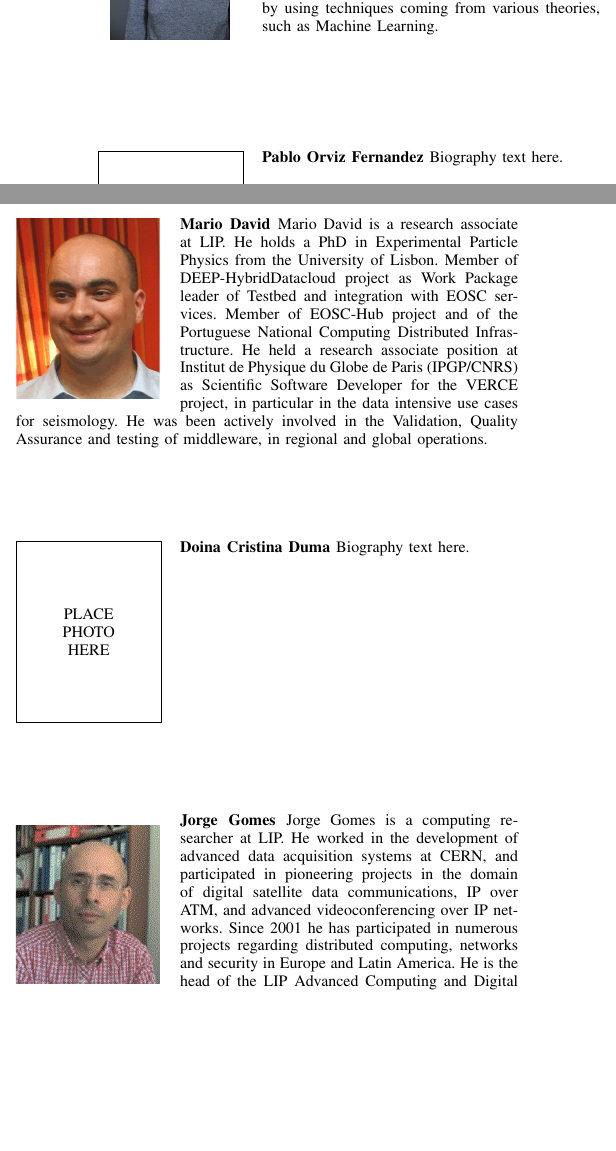
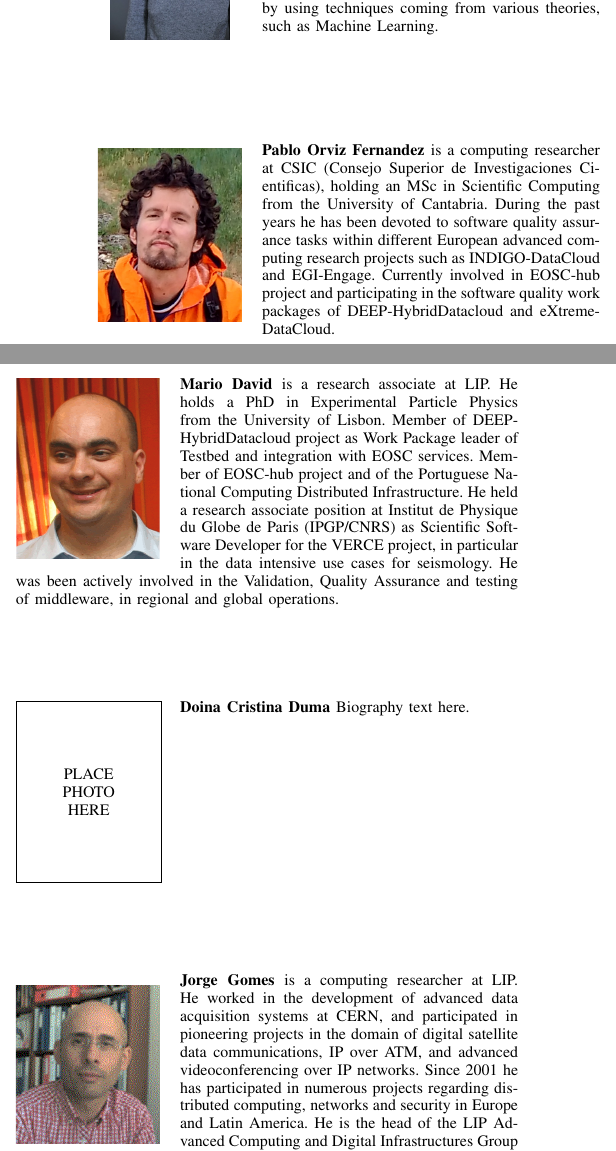
Before and after one commit to VibhutiDKhanduri/paper-ieee-software-reliability, a LaTeX paper (paper-ieee-trans.tex): two parts of the columns of page 6 of 8, joined at a grey line, cut so that both start at the same text, the shorter picture padded with empty space. Compiled offline with pdfLaTeX; a missing font is replaced by an installed copy or a similar font; a LaTeX package or settings file that is missing is left out.

Commit message:
Pablo's bio

```diff
--- a/paper-ieee-trans.tex
+++ b/paper-ieee-trans.tex
@@ -622,13 +622,19 @@ is a Computer Science Engineer at INFN (Istituto Nazionale di Fisica Nucleare -
 \end{IEEEbiography}
 
 % if you will not have a photo at all:
-\begin{IEEEbiography}{Pablo Orviz Fernandez}
-Biography text here.
+\begin{IEEEbiography}[{\includegraphics[width=1in,height=1.25in,clip,keepaspectratio]{images/pablo-orviz}}]{Pablo Orviz Fernandez}
+is a computing researcher at CSIC (Consejo Superior de Investigaciones
+Cientificas), holding an MSc in Scientific Computing from the University of
+Cantabria. During the past years he has been devoted to software quality
+assurance tasks within different European advanced computing research projects
+such as INDIGO-DataCloud and EGI-Engage. Currently involved in EOSC-hub project
+and participating in the software quality work packages of DEEP-HybridDatacloud
+and eXtreme-DataCloud.
 \end{IEEEbiography}
 
 \begin{IEEEbiography}[{\includegraphics[width=1in,height=1.25in,clip,keepaspectratio]{images/mario-david}}]{Mario David}
-Mario David is a research associate at LIP. He holds a PhD in Experimental Particle Physics from the University of Lisbon.
-Member of DEEP-HybridDatacloud project as Work Package leader of Testbed and integration with EOSC services. Member of EOSC-Hub project and
+is a research associate at LIP. He holds a PhD in Experimental Particle Physics from the University of Lisbon.
+Member of DEEP-HybridDatacloud project as Work Package leader of Testbed and integration with EOSC services. Member of EOSC-hub project and
 of the Portuguese National Computing Distributed Infrastructure.
 He held a research associate position at Institut de Physique du Globe de Paris (IPGP/CNRS) as Scientific Software Developer for the VERCE project, in particular in the data intensive use cases for seismology.
 He was been actively involved in the Validation, Quality Assurance and testing of middleware, in regional and global operations.
@@ -640,7 +646,7 @@ Biography text here.
 
 
 \begin{IEEEbiography}[{\includegraphics[width=1in,height=1.25in,clip,keepaspectratio]{images/jorge-gomes}}]{Jorge Gomes}
-Jorge Gomes is a computing researcher at LIP. He worked in the development of advanced data acquisition systems at CERN, and participated in pioneering projects in the domain of digital satellite data communications, IP over ATM, and advanced videoconferencing over IP networks. Since 2001 he has participated in numerous projects regarding distributed computing, networks and security in Europe and Latin America. He is the head of the LIP Advanced Computing and Digital Infrastructures Group and technical coordinator of the Portuguese National Grid Infrastructure, representative of Portugal in the Council of the European Grid Infrastructure (EGI) and responsible for the Portuguese participation in IBERGRID, that joins Portuguese and Spanish distributed computing infrastructures.
+is a computing researcher at LIP. He worked in the development of advanced data acquisition systems at CERN, and participated in pioneering projects in the domain of digital satellite data communications, IP over ATM, and advanced videoconferencing over IP networks. Since 2001 he has participated in numerous projects regarding distributed computing, networks and security in Europe and Latin America. He is the head of the LIP Advanced Computing and Digital Infrastructures Group and technical coordinator of the Portuguese National Grid Infrastructure, representative of Portugal in the Council of the European Grid Infrastructure (EGI) and responsible for the Portuguese participation in IBERGRID, that joins Portuguese and Spanish distributed computing infrastructures.
 \end{IEEEbiography}
 
 \begin{IEEEbiography}[{\includegraphics[width=1in,height=1.25in,clip,keepaspectratio]{images/DavideSalomoni}}]{Davide Salomoni}
```
Also changed, not shown: images/pablo-orviz.jpg (added), paper-ieee-trans.tex (2 more changed lines).
